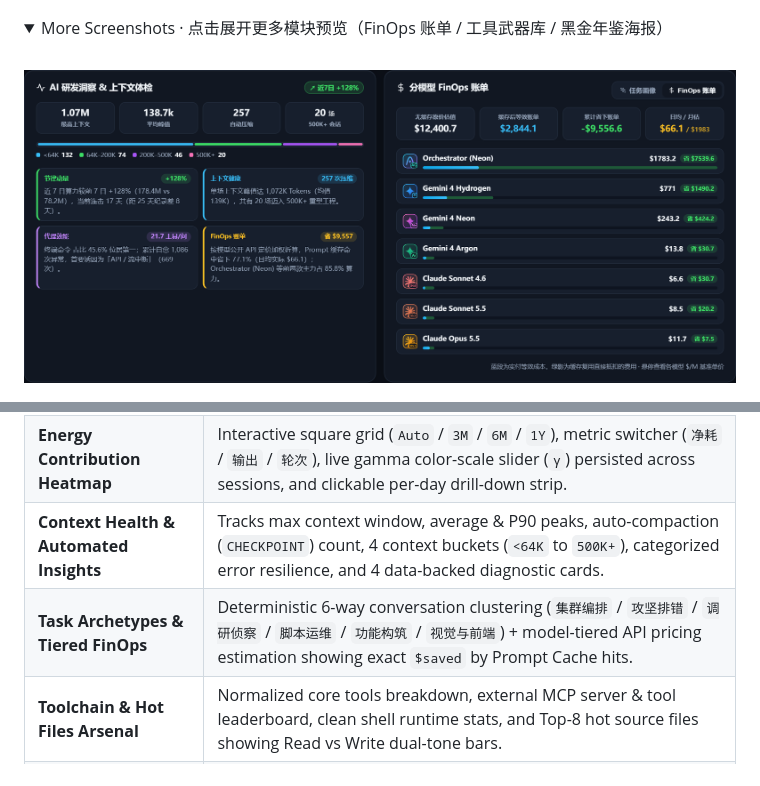
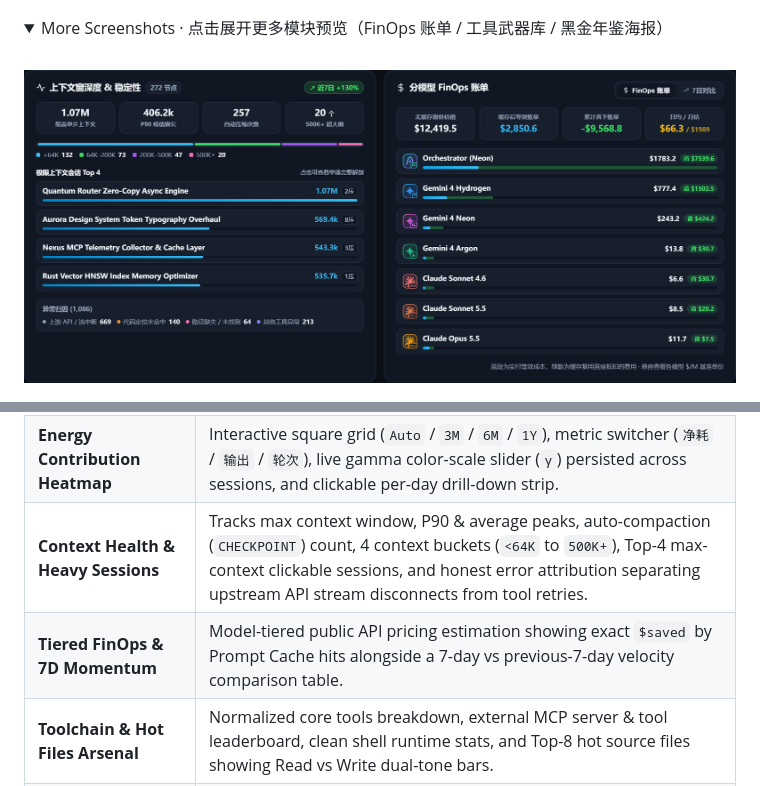
Before and after one commit to LEFTX1/antigravity-token-heatmap, a Markdown page: README.md, 2 parts joined by grey strips. Rendered like a GitHub page; pictures changed too: docs/preview-finops.png; folded sections open.

Commit message:
fix: replace heuristic task archetypes & prose with factual context depth, FinOps & 7D momentum (v3.0.1)

```diff
--- a/README.md
+++ b/README.md
@@ -80,8 +80,8 @@ Built by synthesizing telemetry best practices from `ccusage`, `tokscale`, `Code
 | **8 KPI Tiles + 7D Rolling Momentum** | Live `↗/↘` 7-day delta pills, micro wave charts, and cycling equivalents (`《三体》` books, engineering LOC, manual dev-years, A4 height). |
 | **Today Activity Rings & 6-Axis Radar** | Tri-ring daily goals (Fresh Tokens / Turns / Streak), Human-AI leverage ratio, flow endurance, self-healing error count, FinOps savings bill, and hoverable 6-axis radar with live exact math formulas. |
 | **Energy Contribution Heatmap** | Interactive square grid (`Auto` / `3M` / `6M` / `1Y`), metric switcher (`净耗` / `输出` / `轮次`), live gamma color-scale slider (`γ`) persisted across sessions, and clickable per-day drill-down strip. |
-| **Context Health & Automated Insights** | Tracks max context window, average & P90 peaks, auto-compaction (`CHECKPOINT`) count, 4 context buckets (`<64K` to `500K+`), categorized error resilience, and 4 data-backed diagnostic cards. |
-| **Task Archetypes & Tiered FinOps** | Deterministic 6-way conversation clustering (`集群编排` / `攻坚排错` / `调研侦察` / `脚本运维` / `功能构筑` / `视觉与前端`) + model-tiered API pricing estimation showing exact `$saved` by Prompt Cache hits. |
+| **Context Health & Heavy Sessions** | Tracks max context window, P90 & average peaks, auto-compaction (`CHECKPOINT`) count, 4 context buckets (`<64K` to `500K+`), Top-4 max-context clickable sessions, and honest error attribution separating upstream API stream disconnects from tool retries. |
+| **Tiered FinOps & 7D Momentum** | Model-tiered public API pricing estimation showing exact `$saved` by Prompt Cache hits alongside a 7-day vs previous-7-day velocity comparison table. |
 | **Toolchain & Hot Files Arsenal** | Normalized core tools breakdown, external MCP server & tool leaderboard, clean shell runtime stats, and Top-8 hot source files showing Read vs Write dual-tone bars. |
 | **54×10-Tier Collector Medal Hall** | 54 bespoke vector medals across 6 categories (`创作工程` / `算力实战` / `毅力心流` / `工具掌控` / `智能协同` / `巅峰传奇`), filterable by category or `待解锁` status, with full 10-tier progression ladder modals. |
 | **Single-Session Inspector (`Ctrl+K`)** | Search any past conversation by title, workspace, date, or archetype; click any session anywhere to inspect token composition (`Input`/`Cache`/`Output`), per-model collaboration, and tool footprint. |
```
Also changed, not shown: skills/token-heatmap/SKILL.md (+1 -1 lines), 3 other files.
